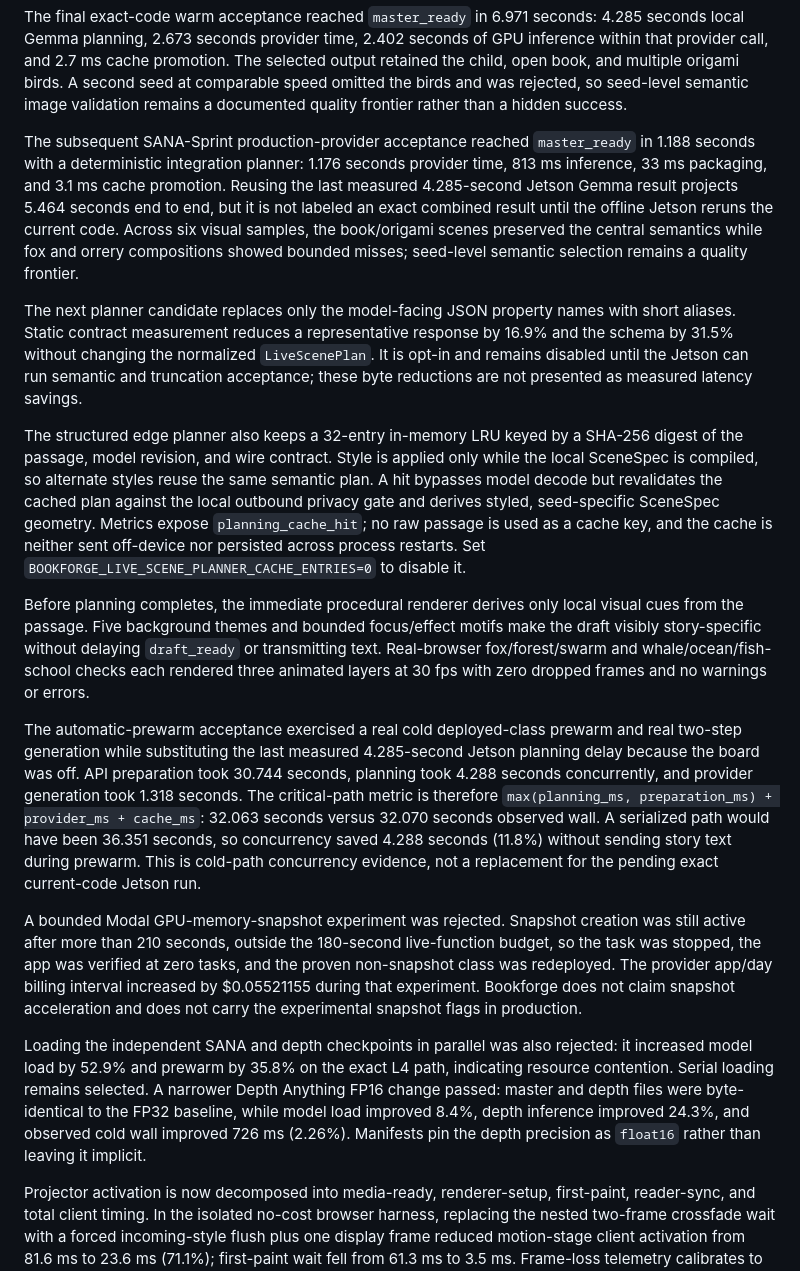
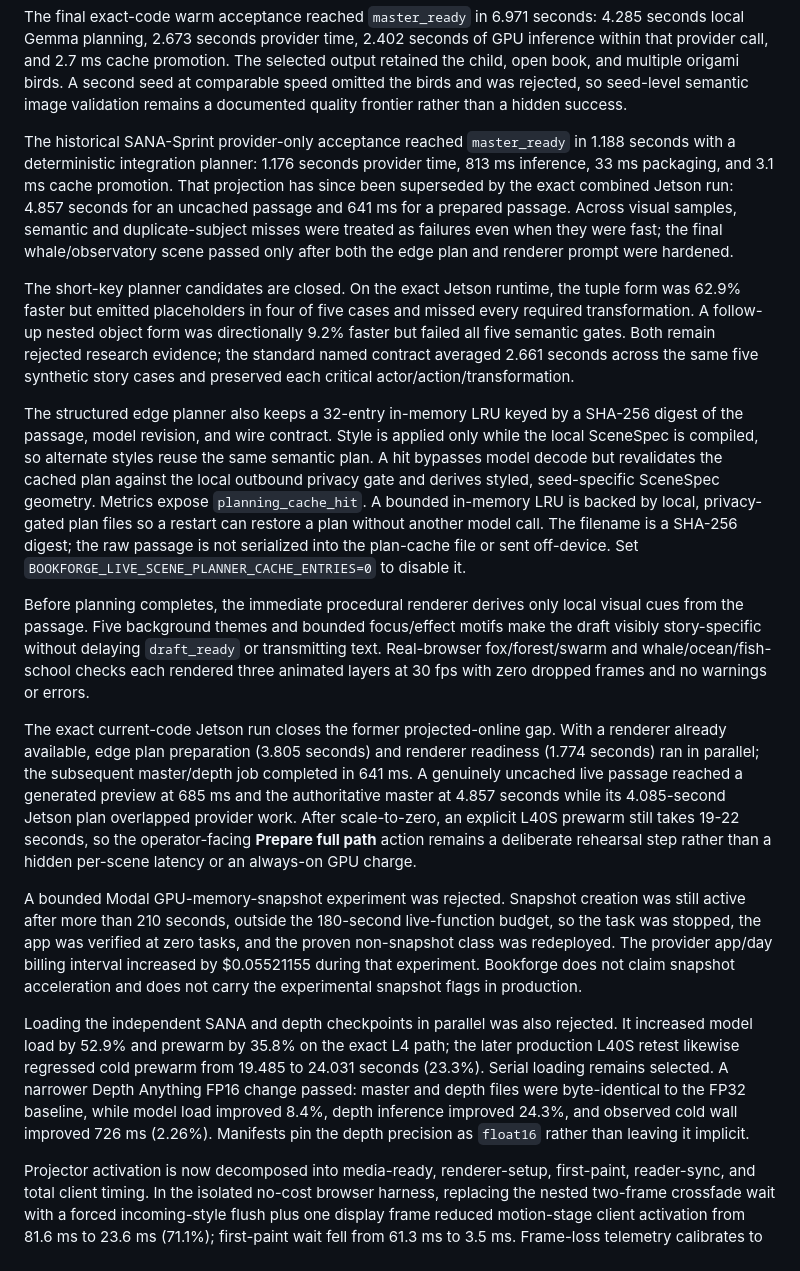
Before and after one commit to devinnicholson/storylight, a Markdown page: docs/live-scene-performance.md, the part around the change. GitHub-like rendering.

```diff
--- a/docs/live-scene-performance.md
+++ b/docs/live-scene-performance.md
@@ -156,27 +156,27 @@ call, and 2.7 ms cache promotion. The selected output retained the child, open b
 origami birds. A second seed at comparable speed omitted the birds and was rejected, so seed-level
 semantic image validation remains a documented quality frontier rather than a hidden success.
 
-The subsequent SANA-Sprint production-provider acceptance reached `master_ready` in 1.188 seconds
-with a deterministic integration planner: 1.176 seconds provider time, 813 ms inference, 33 ms
-packaging, and 3.1 ms cache promotion. Reusing the last measured 4.285-second Jetson Gemma result
-projects 5.464 seconds end to end, but it is not labeled an exact combined result until the offline
-Jetson reruns the current code. Across six visual samples, the book/origami scenes preserved the
-central semantics while fox and orrery compositions showed bounded misses; seed-level semantic
-selection remains a quality frontier.
+The historical SANA-Sprint provider-only acceptance reached `master_ready` in 1.188 seconds with a
+deterministic integration planner: 1.176 seconds provider time, 813 ms inference, 33 ms packaging,
+and 3.1 ms cache promotion. That projection has since been superseded by the exact combined Jetson
+run: 4.857 seconds for an uncached passage and 641 ms for a prepared passage. Across visual samples,
+semantic and duplicate-subject misses were treated as failures even when they were fast; the final
+whale/observatory scene passed only after both the edge plan and renderer prompt were hardened.
 
-The next planner candidate replaces only the model-facing JSON property names with short aliases.
-Static contract measurement reduces a representative response by 16.9% and the schema by 31.5%
-without changing the normalized `LiveScenePlan`. It is opt-in and remains disabled until the Jetson
-can run semantic and truncation acceptance; these byte reductions are not presented as measured
-latency savings.
+The short-key planner candidates are closed. On the exact Jetson runtime, the tuple form was 62.9%
+faster but emitted placeholders in four of five cases and missed every required transformation. A
+follow-up nested object form was directionally 9.2% faster but failed all five semantic gates. Both
+remain rejected research evidence; the standard named contract averaged 2.661 seconds across the
+same five synthetic story cases and preserved each critical actor/action/transformation.
 
 The structured edge planner also keeps a 32-entry in-memory LRU keyed by a SHA-256 digest of the
 passage, model revision, and wire contract. Style is applied only while the local SceneSpec is
 compiled, so alternate styles reuse the same semantic plan. A hit bypasses model decode but
 revalidates the cached plan against the local outbound privacy gate and derives styled,
 seed-specific SceneSpec geometry.
-Metrics expose `planning_cache_hit`; no raw passage is used as a cache key, and the cache is neither
-sent off-device nor persisted across process restarts. Set
+Metrics expose `planning_cache_hit`. A bounded in-memory LRU is backed by local, privacy-gated plan
+files so a restart can restore a plan without another model call. The filename is a SHA-256 digest;
+the raw passage is not serialized into the plan-cache file or sent off-device. Set
 `BOOKFORGE_LIVE_SCENE_PLANNER_CACHE_ENTRIES=0` to disable it.
 
 Before planning completes, the immediate procedural renderer derives only local visual cues from the
@@ -185,14 +185,13 @@ without delaying `draft_ready` or transmitting text. Real-browser fox/forest/swa
 whale/ocean/fish-school checks each rendered three animated layers at 30 fps with zero dropped frames
 and no warnings or errors.
 
-The automatic-prewarm acceptance exercised a real cold deployed-class prewarm and real two-step
-generation while substituting the last measured 4.285-second Jetson planning delay because the
-board was off. API preparation took 30.744 seconds, planning took 4.288 seconds concurrently, and
-provider generation took 1.318 seconds. The critical-path metric is therefore
-`max(planning_ms, preparation_ms) + provider_ms + cache_ms`: 32.063 seconds versus 32.070 seconds
-observed wall. A serialized path would have been 36.351 seconds, so concurrency saved 4.288 seconds
-(11.8%) without sending story text during prewarm. This is cold-path concurrency evidence, not a
-replacement for the pending exact current-code Jetson run.
+The exact current-code Jetson run closes the former projected-online gap. With a renderer already
+available, edge plan preparation (3.805 seconds) and renderer readiness (1.774 seconds) ran in
+parallel; the subsequent master/depth job completed in 641 ms. A genuinely uncached live passage
+reached a generated preview at 685 ms and the authoritative master at 4.857 seconds while its
+4.085-second Jetson plan overlapped provider work. After scale-to-zero, an explicit L40S prewarm
+still takes 19-22 seconds, so the operator-facing **Prepare full path** action remains a deliberate
+rehearsal step rather than a hidden per-scene latency or an always-on GPU charge.
 
 A bounded Modal GPU-memory-snapshot experiment was rejected. Snapshot creation was still active
 after more than 210 seconds, outside the 180-second live-function budget, so the task was stopped,
@@ -200,12 +199,13 @@ the app was verified at zero tasks, and the proven non-snapshot class was redepl
 app/day billing interval increased by $0.05521155 during that experiment. Bookforge does not claim
 snapshot acceleration and does not carry the experimental snapshot flags in production.
 
-Loading the independent SANA and depth checkpoints in parallel was also rejected: it increased
-model load by 52.9% and prewarm by 35.8% on the exact L4 path, indicating resource contention.
-Serial loading remains selected. A narrower Depth Anything FP16 change passed: master and depth
-files were byte-identical to the FP32 baseline, while model load improved 8.4%, depth inference
-improved 24.3%, and observed cold wall improved 726 ms (2.26%). Manifests pin the depth precision as
-`float16` rather than leaving it implicit.
+Loading the independent SANA and depth checkpoints in parallel was also rejected. It increased
+model load by 52.9% and prewarm by 35.8% on the exact L4 path; the later production L40S retest
+likewise regressed cold prewarm from 19.485 to 24.031 seconds (23.3%). Serial loading remains
+selected. A narrower Depth Anything FP16 change passed: master and depth files were byte-identical
+to the FP32 baseline, while model load improved 8.4%, depth inference improved 24.3%, and observed
+cold wall improved 726 ms (2.26%). Manifests pin the depth precision as `float16` rather than
+leaving it implicit.
 
 Projector activation is now decomposed into media-ready, renderer-setup, first-paint, reader-sync,
 and total client timing. In the isolated no-cost browser harness, replacing the nested two-frame
```
Also changed, not shown: README.md (+13 -13 lines).
